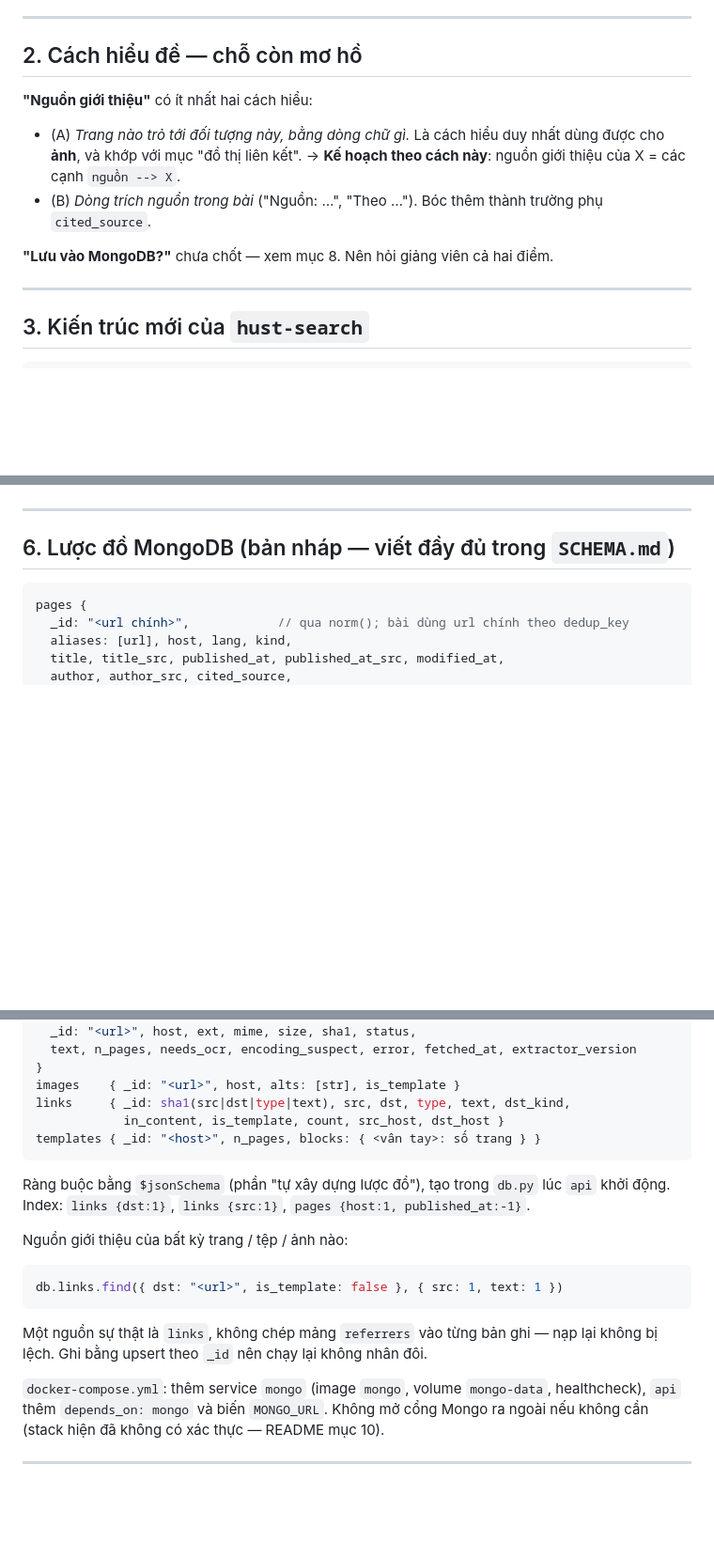
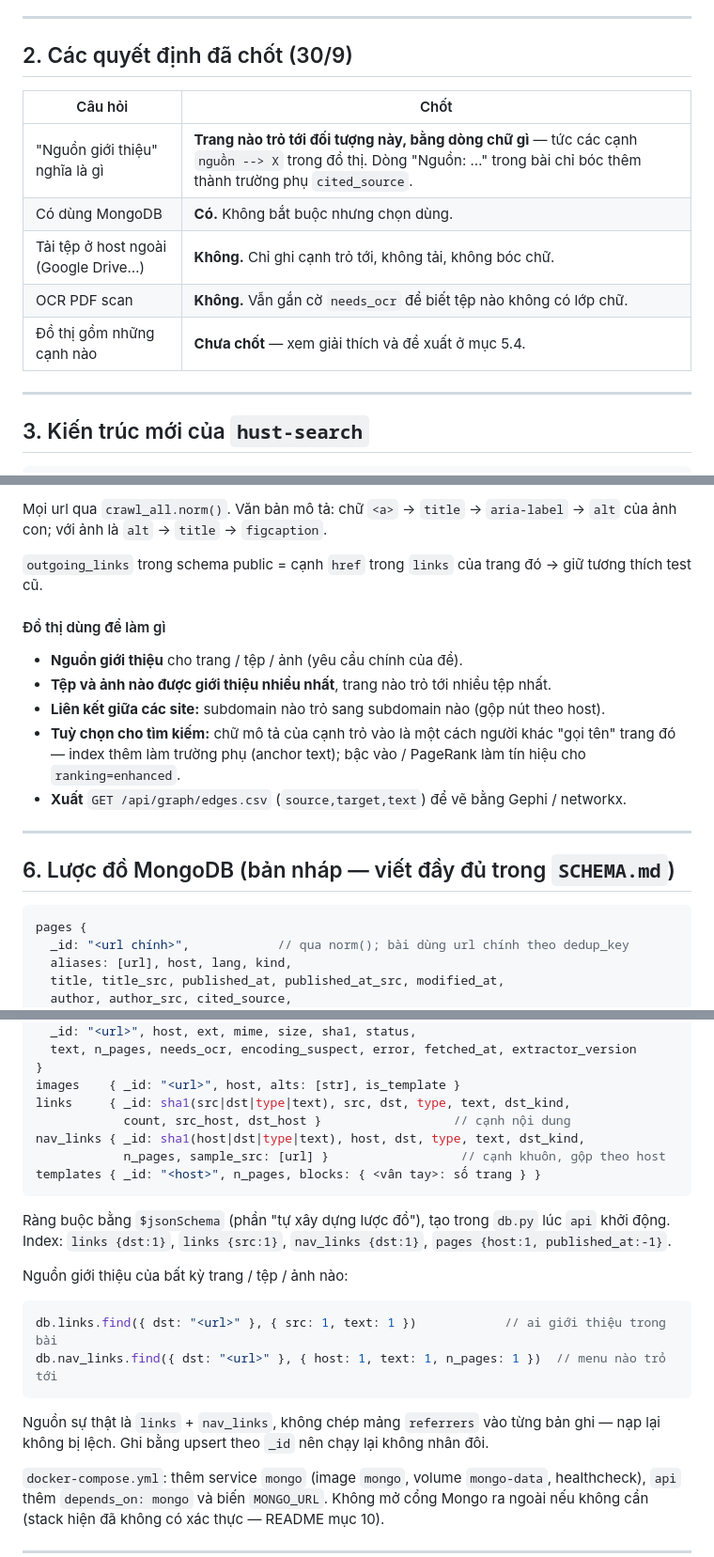
Before and after one commit to nguyenpnguyen/di-project, a Markdown page: hust-search/KE-HOACH-BOC-TACH.md, 3 parts joined by grey strips. Shown at 94% size. Drawn GitHub-style; blank space fills up the shorter version.

````diff
--- a/hust-search/KE-HOACH-BOC-TACH.md
+++ b/hust-search/KE-HOACH-BOC-TACH.md
@@ -46,17 +46,15 @@ Luồng hiện tại: `kho thô → api/main.py extract() → POST lucene:8081/b
 
 ---
 
-## 2. Cách hiểu đề — chỗ còn mơ hồ
+## 2. Các quyết định đã chốt (30/9)
 
-**"Nguồn giới thiệu"** có ít nhất hai cách hiểu:
-
-- (A) *Trang nào trỏ tới đối tượng này, bằng dòng chữ gì.* Là cách hiểu duy nhất
-  dùng được cho **ảnh**, và khớp với mục "đồ thị liên kết". → **Kế hoạch theo
-  cách này**: nguồn giới thiệu của X = các cạnh `nguồn --> X`.
-- (B) *Dòng trích nguồn trong bài* ("Nguồn: …", "Theo …"). Bóc thêm thành
-  trường phụ `cited_source`.
-
-**"Lưu vào MongoDB?"** chưa chốt — xem mục 8. Nên hỏi giảng viên cả hai điểm.
+| Câu hỏi | Chốt |
+|---|---|
+| "Nguồn giới thiệu" nghĩa là gì | **Trang nào trỏ tới đối tượng này, bằng dòng chữ gì** — tức các cạnh `nguồn --> X` trong đồ thị. Dòng "Nguồn: …" trong bài chỉ bóc thêm thành trường phụ `cited_source`. |
+| Có dùng MongoDB | **Có.** Không bắt buộc nhưng chọn dùng. |
+| Tải tệp ở host ngoài (Google Drive…) | **Không.** Chỉ ghi cạnh trỏ tới, không tải, không bóc chữ. |
+| OCR PDF scan | **Không.** Vẫn gắn cờ `needs_ocr` để biết tệp nào không có lớp chữ. |
+| Đồ thị gồm những cạnh nào | **Chưa chốt** — xem giải thích và đề xuất ở mục 5.4. |
 
 ---
 
@@ -265,3 +304,19 @@ Tuỳ chọn về sau: bậc vào / PageRank làm tín hiệu cho `ranking=enhan
+Mọi url qua `crawl_all.norm()`. Văn bản mô tả: chữ `<a>` → `title` →
+`aria-label` → `alt` của ảnh con; với ảnh là `alt` → `title` → `figcaption`.
+
+`outgoing_links` trong schema public = cạnh `href` trong `links` của trang đó →
+giữ tương thích test cũ.
+
+#### Đồ thị dùng để làm gì
+
+- **Nguồn giới thiệu** cho trang / tệp / ảnh (yêu cầu chính của đề).
+- **Tệp và ảnh nào được giới thiệu nhiều nhất**, trang nào trỏ tới nhiều tệp nhất.
+- **Liên kết giữa các site:** subdomain nào trỏ sang subdomain nào (gộp nút theo host).
+- **Tuỳ chọn cho tìm kiếm:** chữ mô tả của cạnh trỏ vào là một cách người khác
+  "gọi tên" trang đó — index thêm làm trường phụ (anchor text); bậc vào / PageRank
+  làm tín hiệu cho `ranking=enhanced`.
+- **Xuất** `GET /api/graph/edges.csv` (`source,target,text`) để vẽ bằng Gephi /
+  networkx.
 
 ---
 
@@ -284,22 +339,25 @@ documents {
 }
 images    { _id: "<url>", host, alts: [str], is_template }
 links     { _id: sha1(src|dst|type|text), src, dst, type, text, dst_kind,
-            in_content, is_template, count, src_host, dst_host }
+            count, src_host, dst_host }                  // cạnh nội dung
+nav_links { _id: sha1(host|dst|type|text), host, dst, type, text, dst_kind,
+            n_pages, sample_src: [url] }                  // cạnh khuôn, gộp theo host
 templates { _id: "<host>", n_pages, blocks: { <vân tay>: số trang } }
 ```
 
 Ràng buộc bằng `$jsonSchema` (phần "tự xây dựng lược đồ"), tạo trong `db.py`
-lúc `api` khởi động. Index: `links {dst:1}`, `links {src:1}`, `pages {host:1,
-published_at:-1}`.
+lúc `api` khởi động. Index: `links {dst:1}`, `links {src:1}`, `nav_links {dst:1}`,
+`pages {host:1, published_at:-1}`.
 
 Nguồn giới thiệu của bất kỳ trang / tệp / ảnh nào:
 
 ```js
-db.links.find({ dst: "<url>", is_template: false }, { src: 1, text: 1 })
+db.links.find({ dst: "<url>" }, { src: 1, text: 1 })            // ai giới thiệu trong bài
+db.nav_links.find({ dst: "<url>" }, { host: 1, text: 1, n_pages: 1 })  // menu nào trỏ tới
 ```
 
-Một nguồn sự thật là `links`, không chép mảng `referrers` vào từng bản ghi — nạp
-lại không bị lệch. Ghi bằng upsert theo `_id` nên chạy lại không nhân đôi.
+Nguồn sự thật là `links` + `nav_links`, không chép mảng `referrers` vào từng bản
+ghi — nạp lại không bị lệch. Ghi bằng upsert theo `_id` nên chạy lại không nhân đôi.
 
 `docker-compose.yml`: thêm service `mongo` (image `mongo`, volume `mongo-data`,
 healthcheck), `api` thêm `depends_on: mongo` và biến `MONGO_URL`. Không mở cổng
````
Also changed, not shown: other parts of hust-search/KE-HOACH-BOC-TACH.md (+70 -32 lines).
